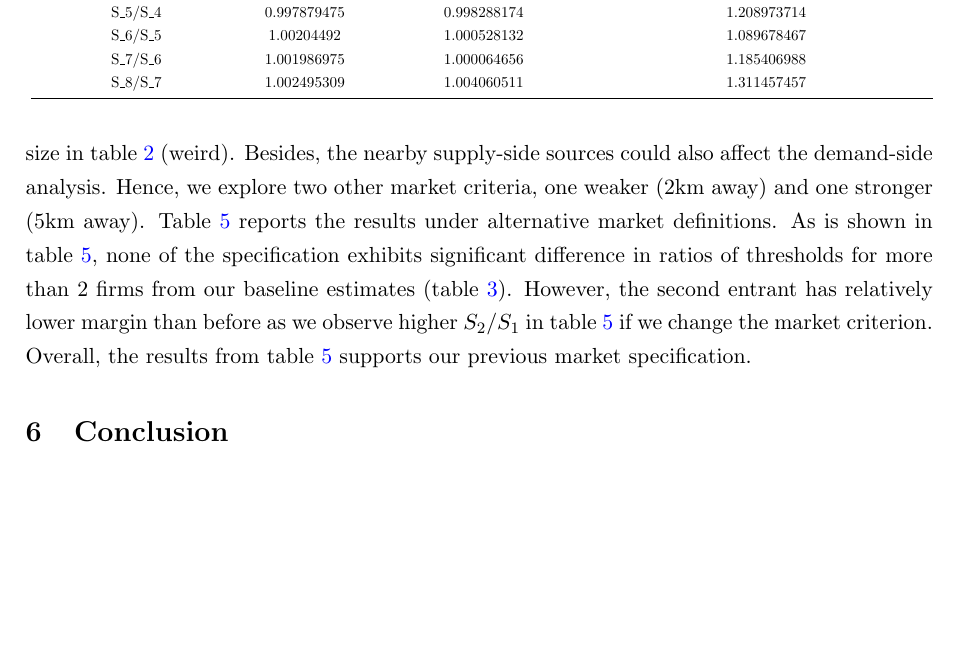
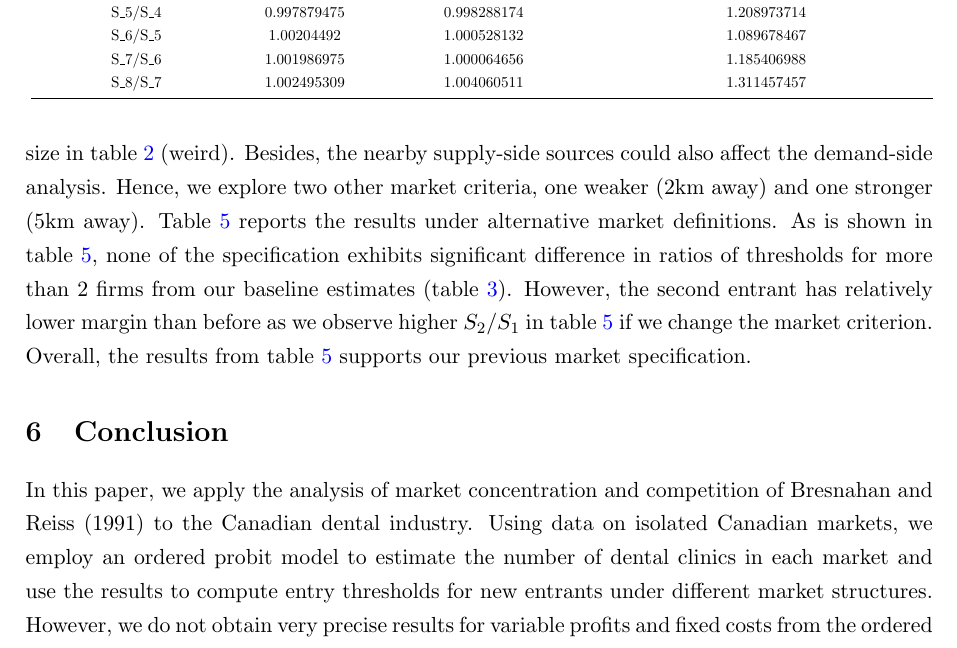
Before and after one commit to emily-hanson/IO_PS2, a LaTeX paper (writeup.tex): part of page 6 of 8, cut so that both start at the same text, the shorter picture padded with empty space. Compiled offline with pdfLaTeX.

Commit message:
Update writeup.tex

```diff
--- a/writeup.tex
+++ b/writeup.tex
@@ -241,7 +241,7 @@ S\_8/S\_7    & 1.000234026 & 1.010782519 \\ \bottomrule
 %%%%%%%%%%%%%%%%%%%%%%
 
 \section{Conclusion}
-
+In this paper, we apply the analysis of market concentration and competition of Bresnahan and Reiss (1991) to the Canadian dental industry. Using data on isolated Canadian markets, we employ an ordered probit model to estimate the number of dental clinics in each market and use the results to compute entry thresholds for new entrants under different market structures. However, we do not obtain very precise results for variable profits and fixed costs from the ordered probit model and we find that entry thresholds decrease as markets become more concentrated. As such, we are unfortunately unable to make very sound conclusions about market concentration and competition in the Canadian dental industry.
 
 \newpage
 \printbibliography
```
